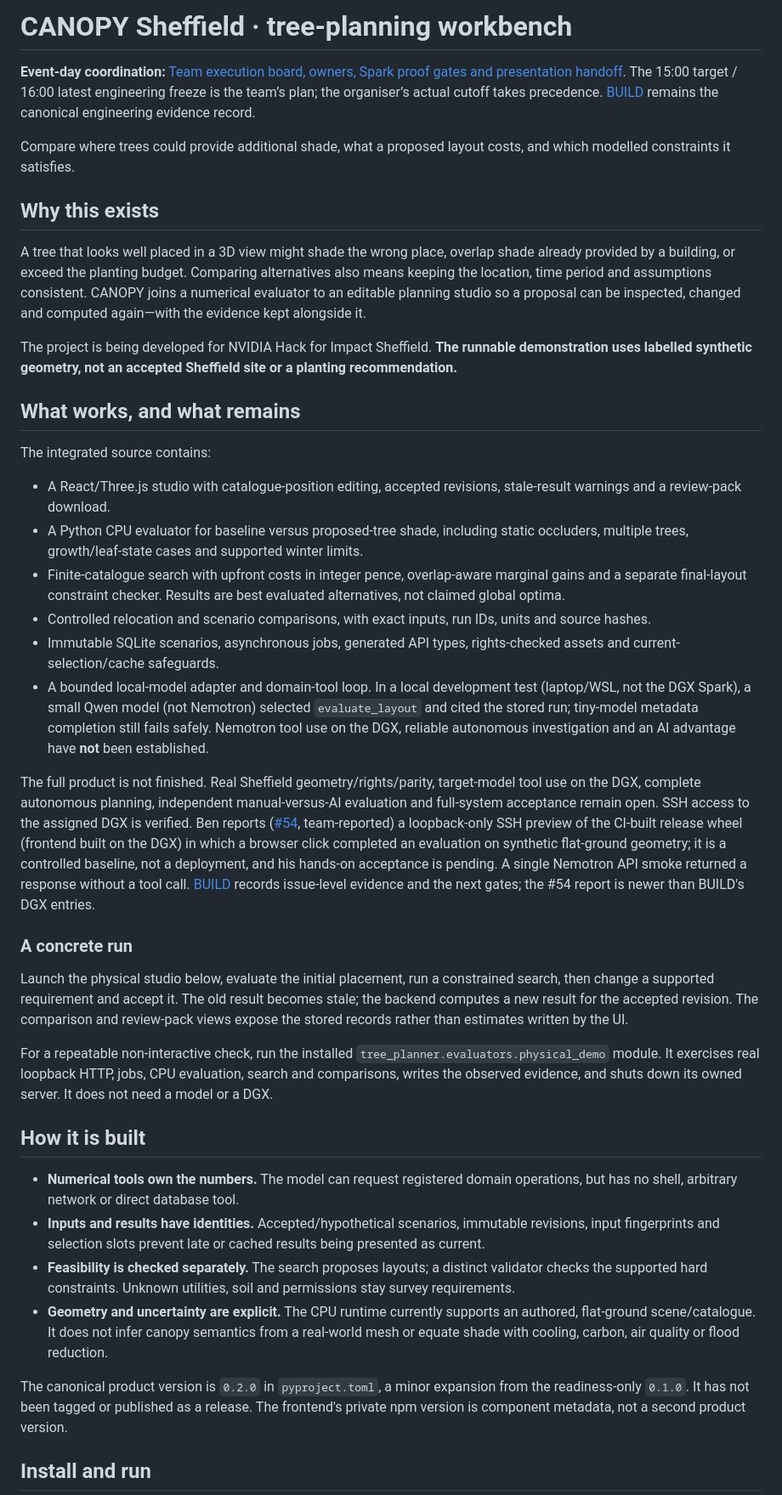
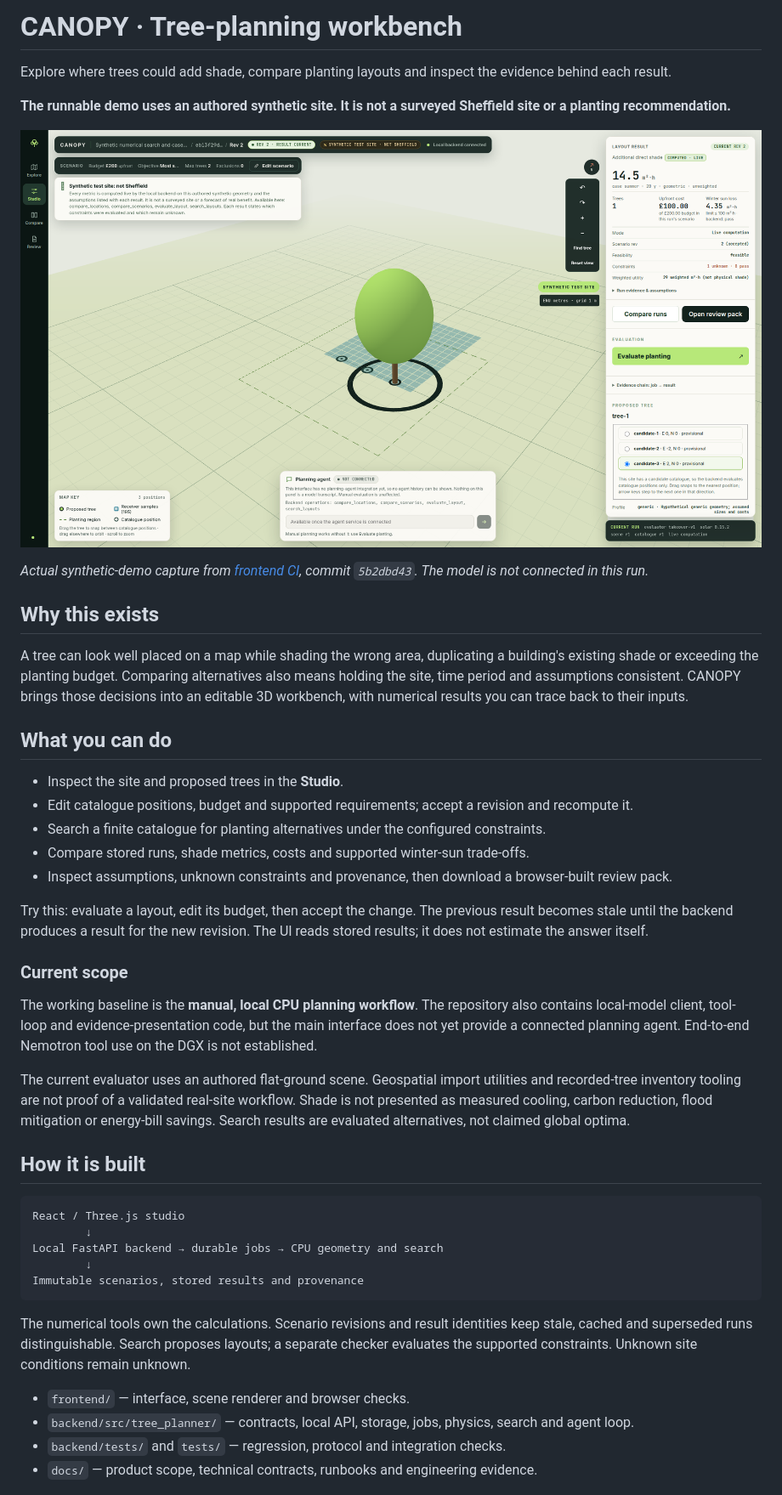
Before and after one commit to Pimentellll/sheffield-tree-planner, a Markdown page: README.md, the part around one of its changes. Shown at 85% size. Rendered like a GitHub page; pictures changed too: docs/images/studio.png (added).

````diff
--- a/README.md
+++ b/README.md
@@ -1,42 +1,47 @@
-# CANOPY Sheffield · tree-planning workbench
+# CANOPY · Tree-planning workbench
 
-**Event-day coordination:** [Team execution board, owners, Spark proof gates and presentation handoff](docs/EVENT_DAY_EXECUTION_2026-11-13.md). The 15:00 target / 16:00 latest engineering freeze is the team’s plan; the organiser’s actual cutoff takes precedence. [BUILD](docs/BUILD.md) remains the canonical engineering evidence record.
+Explore where trees could add shade, compare planting layouts and inspect the evidence behind each result.
 
-Compare where trees could provide additional shade, what a proposed layout costs, and which modelled constraints it satisfies.
+**The runnable demo uses an authored synthetic site. It is not a surveyed Sheffield site or a planting recommendation.**
+
+![CANOPY Studio showing a synthetic planting layout, computed shade and a disconnected planning agent](docs/images/studio.png)
+
+*Actual synthetic-demo capture from [frontend CI](https://github.com/Pimentellll/sheffield-tree-planner/actions/runs/43451276964), commit `5b2dbd43`. The model is not connected in this run.*
 
 ## Why this exists
 
-A tree that looks well placed in a 3D view might shade the wrong place, overlap shade already provided by a building, or exceed the planting budget. Comparing alternatives also means keeping the location, time period and assumptions consistent. CANOPY joins a numerical evaluator to an editable planning studio so a proposal can be inspected, changed and computed again—with the evidence kept alongside it.
+A tree can look well placed on a map while shading the wrong area, duplicating a building's existing shade or exceeding the planting budget. Comparing alternatives also means holding the site, time period and assumptions consistent. CANOPY brings those decisions into an editable 3D workbench, with numerical results you can trace back to their inputs.
 
-The project is being developed for NVIDIA Hack for Impact Sheffield. **The runnable demonstration uses labelled synthetic geometry, not an accepted Sheffield site or a planting recommendation.**
+## What you can do
 
-## What works, and what remains
+- Inspect the site and proposed trees in the **Studio**.
+- Edit catalogue positions, budget and supported requirements; accept a revision and recompute it.
+- Search a finite catalogue for planting alternatives under the configured constraints.
+- Compare stored runs, shade metrics, costs and supported winter-sun trade-offs.
+- Inspect assumptions, unknown constraints and provenance, then download a browser-built review pack.
 
-The integrated source contains:
+Try this: evaluate a layout, edit its budget, then accept the change. The previous result becomes stale until the backend produces a result for the new revision. The UI reads stored results; it does not estimate the answer itself.
 
-- A React/Three.js studio with catalogue-position editing, accepted revisions, stale-result warnings and a review-pack download.
-- A Python CPU evaluator for baseline versus proposed-tree shade, including static occluders, multiple trees, growth/leaf-state cases and supported winter limits.
-- Finite-catalogue search with upfront costs in integer pence, overlap-aware marginal gains and a separate final-layout constraint checker. Results are best evaluated alternatives, not claimed global optima.
-- Controlled relocation and scenario comparisons, with exact inputs, run IDs, units and source hashes.
-- Immutable SQLite scenarios, asynchronous jobs, generated API types, rights-checked assets and current-selection/cache safeguards.
-- A bounded local-model adapter and domain-tool loop. In a local development test (laptop/WSL, not the DGX Spark), a small Qwen model (not Nemotron) selected `evaluate_layout` and cited the stored run; tiny-model metadata completion still fails safely. Nemotron tool use on the DGX, reliable autonomous investigation and an AI advantage have **not** been established.
+### Current scope
 
-The full product is not finished. Real Sheffield geometry/rights/parity, target-model tool use on the DGX, complete autonomous planning, independent manual-versus-AI evaluation and full-system acceptance remain open. SSH access to the assigned DGX is verified. Ben reports ([#54](https://github.com/Pimentellll/sheffield-tree-planner/issues/54), team-reported) a loopback-only SSH preview of the CI-built release wheel (frontend built on the DGX) in which a browser click completed an evaluation on synthetic flat-ground geometry; it is a controlled baseline, not a deployment, and his hands-on acceptance is pending. A single Nemotron API smoke returned a response without a tool call. [BUILD](docs/BUILD.md) records issue-level evidence and the next gates; the #54 report is newer than BUILD's DGX entries.
+The working baseline is the **manual, local CPU planning workflow**. The repository also contains local-model client, tool-loop and evidence-presentation code, but the main interface does not yet provide a connected planning agent. End-to-end Nemotron tool use on the DGX is not established.
 
-### A concrete run
-
-Launch the physical studio below, evaluate the initial placement, run a constrained search, then change a supported requirement and accept it. The old result becomes stale; the backend computes a new result for the accepted revision. The comparison and review-pack views expose the stored records rather than estimates written by the UI.
-
-For a repeatable non-interactive check, run the installed `tree_planner.evaluators.physical_demo` module. It exercises real loopback HTTP, jobs, CPU evaluation, search and comparisons, writes the observed evidence, and shuts down its owned server. It does not need a model or a DGX.
+The current evaluator uses an authored flat-ground scene. Geospatial import utilities and recorded-tree inventory tooling are not proof of a validated real-site workflow. Shade is not presented as measured cooling, carbon reduction, flood mitigation or energy-bill savings. Search results are evaluated alternatives, not claimed global optima.
 
 ## How it is built
 
-- **Numerical tools own the numbers.** The model can request registered domain operations, but has no shell, arbitrary network or direct database tool.
-- **Inputs and results have identities.** Accepted/hypothetical scenarios, immutable revisions, input fingerprints and selection slots prevent late or cached results being presented as current.
-- **Feasibility is checked separately.** The search proposes layouts; a distinct validator checks the supported hard constraints. Unknown utilities, soil and permissions stay survey requirements.
-- **Geometry and uncertainty are explicit.** The CPU runtime currently supports an authored, flat-ground scene/catalogue. It does not infer canopy semantics from a real-world mesh or equate shade with cooling, carbon, air quality or flood reduction.
+```text
+React / Three.js studio
+        ↓
+Local FastAPI backend → durable jobs → CPU geometry and search
+        ↓
+Immutable scenarios, stored results and provenance
+```
 
-The canonical product version is `0.2.0` in `pyproject.toml`, a minor expansion from the readiness-only `0.1.0`. It has not been tagged or published as a release. The frontend's private npm version is component metadata, not a second product version.
+The numerical tools own the calculations. Scenario revisions and result identities keep stale, cached and superseded runs distinguishable. Search proposes layouts; a separate checker evaluates the supported constraints. Unknown site conditions remain unknown.
 
-## Install and run
+- `frontend/` — interface, scene renderer and browser checks.
+- `backend/src/tree_planner/` — contracts, local API, storage, jobs, physics, search and agent loop.
+- `backend/tests/` and `tests/` — regression, protocol and integration checks.
+- `docs/` — product scope, technical contracts, runbooks and engineering evidence.
 
````
Also changed, not shown: other parts of README.md (+28 -33 lines).
